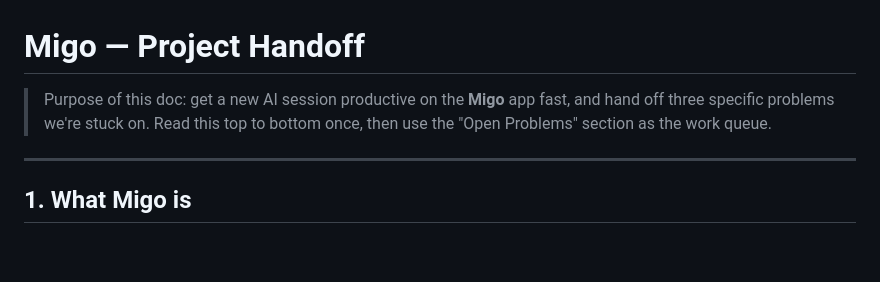
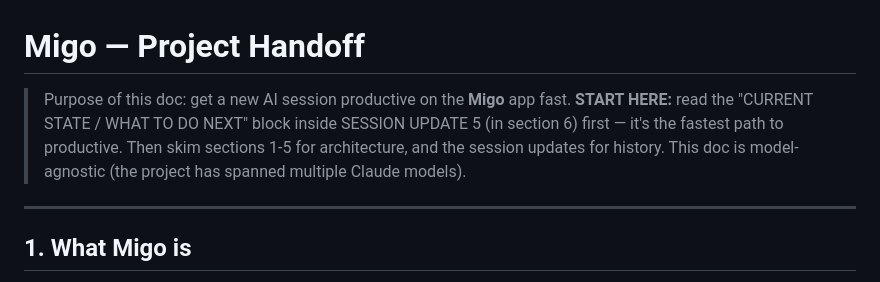
Before and after one commit to PC-Master-Race/migo, a Markdown page: HANDOFF.md, the part around one of its changes. GitHub-like rendering; blank space fills up the shorter version.

Commit message:
Rename handoff to HANDOFF.md; point header at current-state block

```diff
--- a/HANDOFF_FABLE.md
+++ b/HANDOFF.md
@@ -1,8 +1,10 @@
 # Migo — Project Handoff
 
-> Purpose of this doc: get a new AI session productive on the **Migo** app fast,
-> and hand off three specific problems we're stuck on. Read this top to bottom
-> once, then use the "Open Problems" section as the work queue.
+> Purpose of this doc: get a new AI session productive on the **Migo** app fast.
+> **START HERE:** read the "CURRENT STATE / WHAT TO DO NEXT" block inside
+> SESSION UPDATE 5 (in section 6) first — it's the fastest path to productive.
+> Then skim sections 1-5 for architecture, and the session updates for history.
+> This doc is model-agnostic (the project has spanned multiple Claude models).
 
 ---
 
```
Also changed, not shown: other parts of HANDOFF.md (+82 -0 lines).
